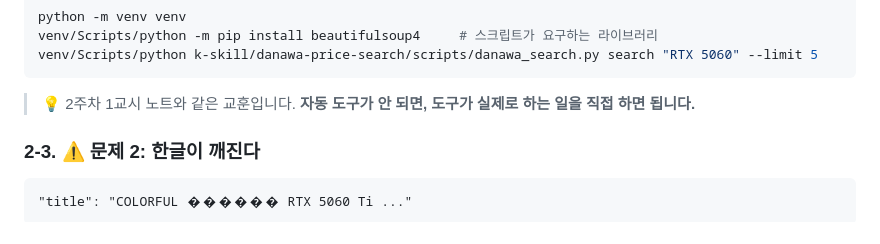
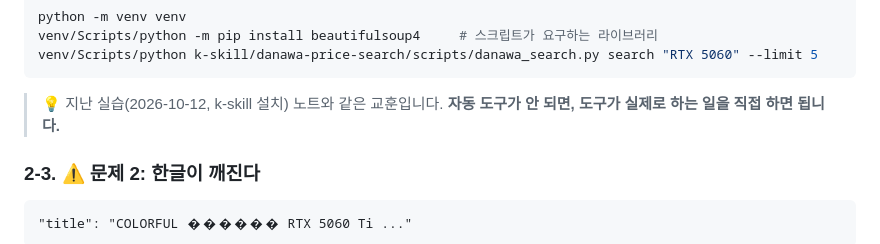
Before and after one commit to DIDIDIP/pc-quote-lowest-price, a Markdown page: README.md, the part around the change. GitHub-like rendering.

Commit message:
강의 노트 문구 수정
Co-Authored-By: Claude Opus 5.5 <noreply@anthropic.com>

````diff
--- a/README.md
+++ b/README.md
@@ -102,7 +102,7 @@ venv/Scripts/python -m pip install beautifulsoup4     # 스크립트가 요구
 venv/Scripts/python k-skill/danawa-price-search/scripts/danawa_search.py search "RTX 5060" --limit 5
 ```
 
-> 💡 2주차 1교시 노트와 같은 교훈입니다. **자동 도구가 안 되면, 도구가 실제로 하는 일을 직접 하면 됩니다.**
+> 💡 지난 실습(2026-10-12, k-skill 설치) 노트와 같은 교훈입니다. **자동 도구가 안 되면, 도구가 실제로 하는 일을 직접 하면 됩니다.**
 
 ### 2-3. ⚠️ 문제 2: 한글이 깨진다
 
````
